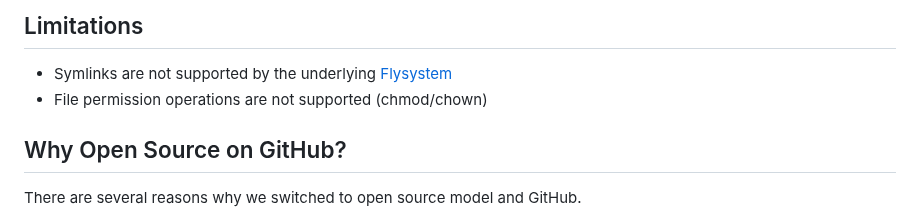
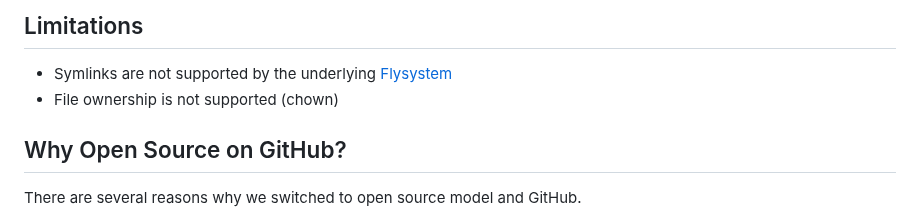
Before and after one commit to filegator/filegator, a Markdown page: docs/index.md, the part around the change. Rendered like a GitHub page.

```diff
--- a/docs/index.md
+++ b/docs/index.md
@@ -49,7 +49,7 @@ visit: http://127.0.0.1:8080 login as admin/admin123
 
 ## Limitations
 - Symlinks are not supported by the underlying [Flysystem](https://flysystem.thephpleague.com/v1/docs/adapter/local/)
-- File permission operations are not supported (chmod/chown)
+- File ownership is not supported (chown)
 
 ## Why Open Source on GitHub?
 
```
Also changed, not shown: README.md (+1 -1 lines).
